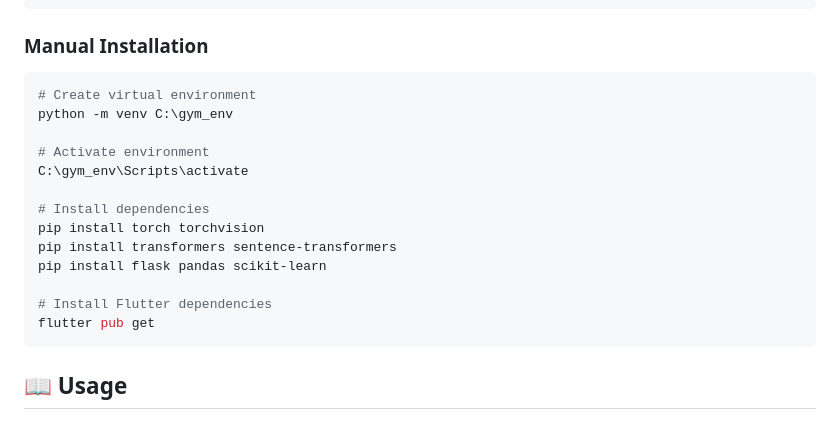
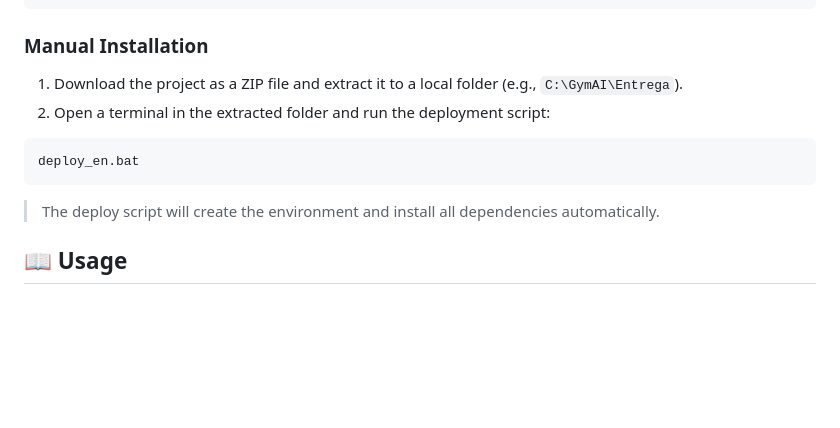
Before and after one commit to Javisardignas/Gym-AI-Finder-NN, a Markdown page: README.md, the part around the change. Drawn GitHub-style; blank space fills up the shorter version.

Commit message:
readme con zip

````diff
--- a/README.md
+++ b/README.md
@@ -96,21 +96,14 @@ deploy_en.bat
 
 ### Manual Installation
 
+1. Download the project as a ZIP file and extract it to a local folder (e.g., `C:\GymAI\Entrega`).
+2. Open a terminal in the extracted folder and run the deployment script:
+
 ```bash
-# Create virtual environment
-python -m venv C:\gym_env
+deploy_en.bat
+```
 
-# Activate environment
-C:\gym_env\Scripts\activate
-
-# Install dependencies
-pip install torch torchvision
-pip install transformers sentence-transformers
-pip install flask pandas scikit-learn
-
-# Install Flutter dependencies
-flutter pub get
-```
+> The deploy script will create the environment and install all dependencies automatically.
 
 ## 📖 Usage
 
````
